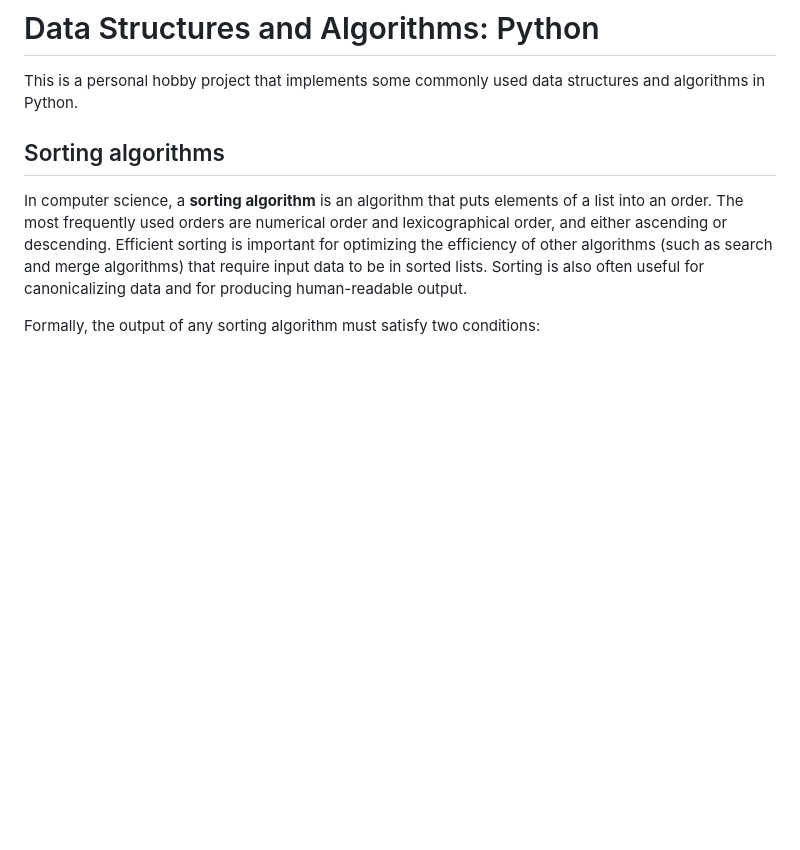
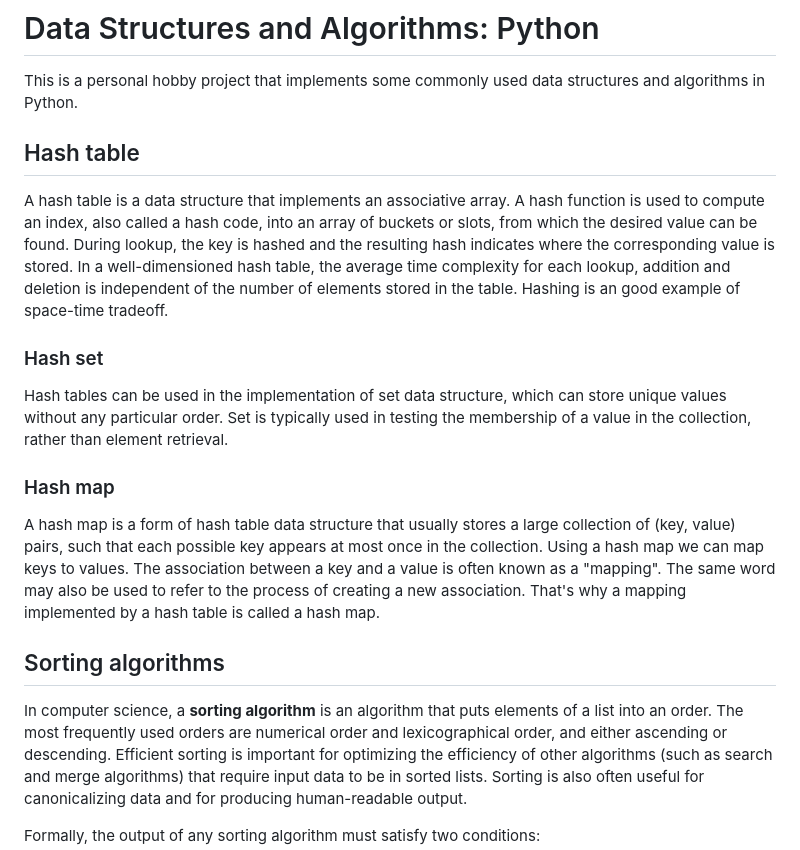
Before and after one commit to JunHu-1974/Data_Structures_and_Algorithms, a Markdown page: README.md, the part around the change. Drawn GitHub-style; blank space fills up the shorter version.

```diff
--- a/README.md
+++ b/README.md
@@ -1,6 +1,17 @@
 # Data Structures and Algorithms: Python
 
 This is a personal hobby project that implements some commonly used data structures and algorithms in Python.
+
+## Hash table
+
+A hash table is a data structure that implements an associative array. A hash function is used to compute an index, also called a hash code, into an array of buckets or slots, from which the desired value can be found. During lookup, the key is hashed and the resulting hash indicates where the corresponding value is stored. In a well-dimensioned hash table, the average time complexity for each lookup, addition and deletion is independent of the number of elements stored in the table. Hashing is an good example of space-time tradeoff.
+
+### Hash set
+Hash tables can be used in the implementation of set data structure, which can store unique values without any particular order. Set is typically used in testing the membership of a value in the collection, rather than element retrieval.
+
+### Hash map
+A hash map is a form of hash table data structure that usually stores a large collection of (key, value) pairs, such that each possible key appears at most once in the collection.
+Using a hash map we can map keys to values. The association between a key and a value is often known as a "mapping". The same word may also be used to refer to the process of creating a new association. That's why a mapping implemented by a hash table is called a hash map.
 
 ## Sorting algorithms
 
```
